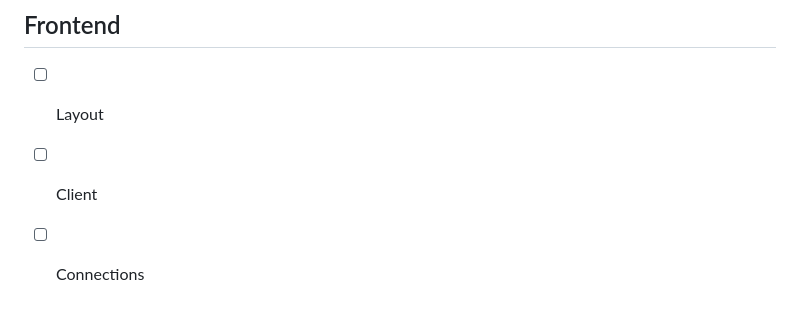
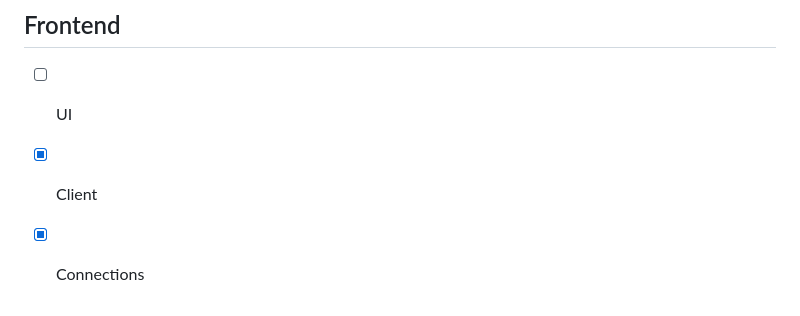
Before and after one commit to sergiorivas/the_weather, a Markdown page: README.md, the part around the change. Rendered like a GitHub page.

Commit message:
plan: updating status

```diff
--- a/README.md
+++ b/README.md
@@ -146,6 +146,6 @@ query{
 - [x] Dockerized frontend
 
 ## Frontend
-- [ ] Layout
-- [ ] Client
-- [ ] Connections
+- [ ] UI
+- [x] Client
+- [x] Connections
```
